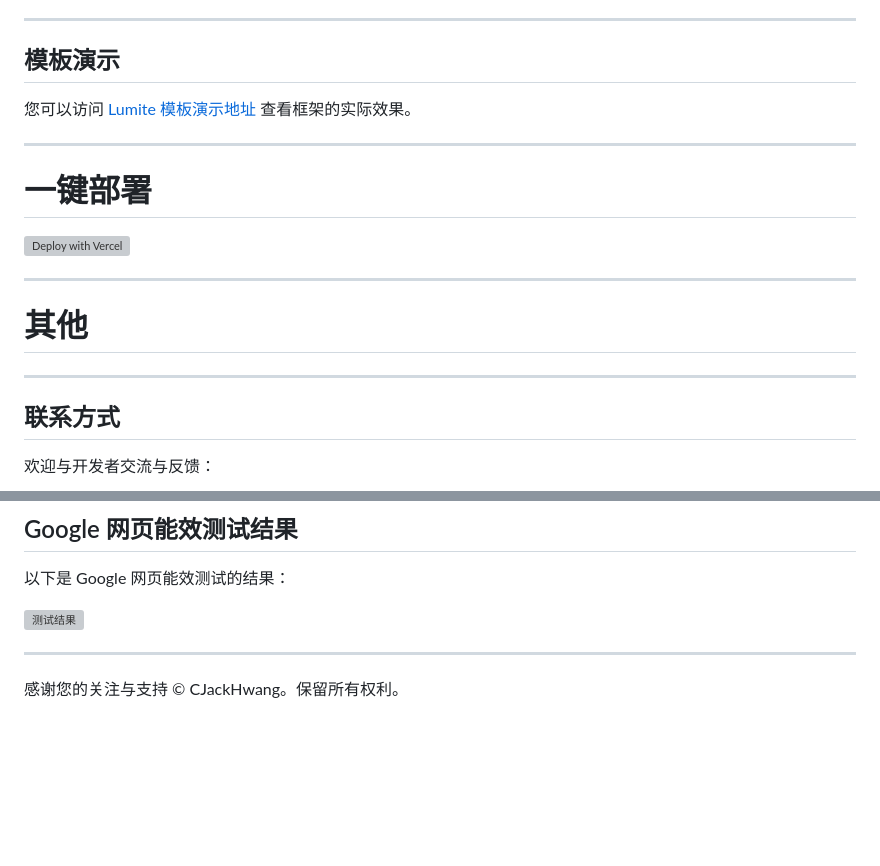
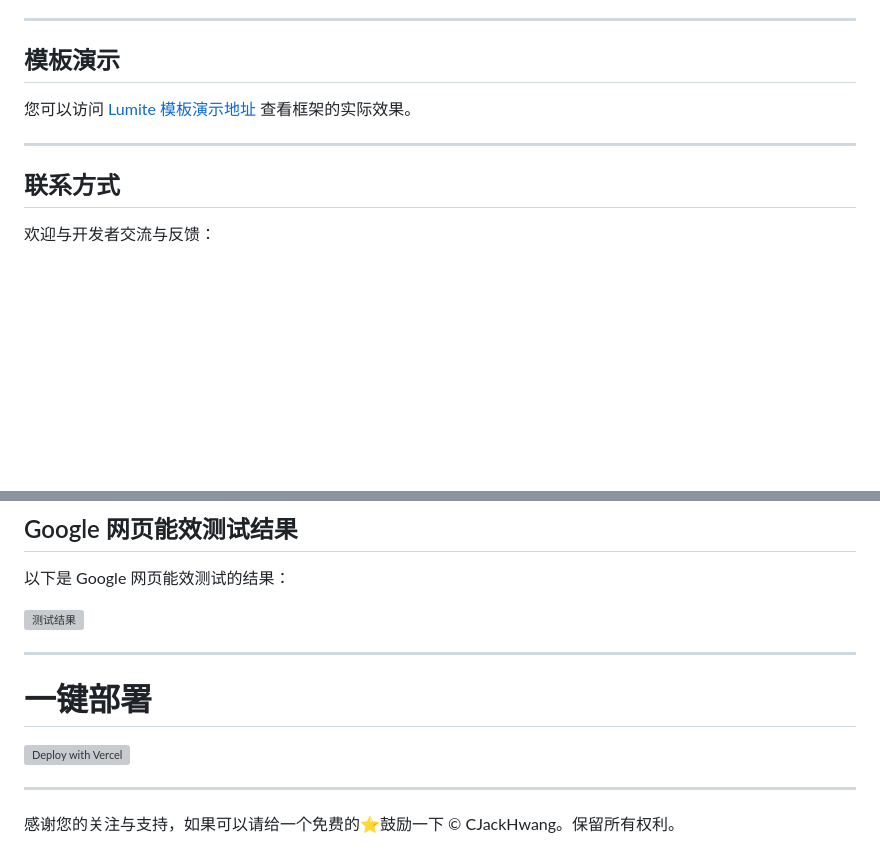
Before and after one commit to CJackHwang/Lumite, a Markdown page: README.md, 2 parts joined by grey strips. Rendered like a GitHub page; blank space fills up the shorter version; grey boxes are pictures that could not be loaded.

Commit message:
更新 README.md

```diff
--- a/README.md
+++ b/README.md
@@ -73,14 +73,6 @@ Lumite v1.1.0 的目录结构如下：
 
 ---
 
-# 一键部署
-
-[![Deploy with Vercel](https://vercel.com/button)](https://vercel.com/import/project?template=https://github.com/CJackHwang/Lumite)
-
----
-
-# 其他
----
 ## 联系方式
 
 欢迎与开发者交流与反馈：
@@ -103,5 +95,11 @@ Lumite 遵循 **GPL 3.0** 协议，详情请参见 [许可证](https://github.co
 ![测试结果](https://github.com/user-attachments/assets/2332c4d1-4ff8-4018-b3ad-424590aa76bf)
 
 ---
-感谢您的关注与支持
+
+# 一键部署
+
+[![Deploy with Vercel](https://vercel.com/button)](https://vercel.com/import/project?template=https://github.com/CJackHwang/Lumite)
+
+---
+感谢您的关注与支持，如果可以请给一个免费的⭐鼓励一下
 © CJackHwang。保留所有权利。
```
Also changed, not shown: other parts of README.md (+1 -1 lines).
